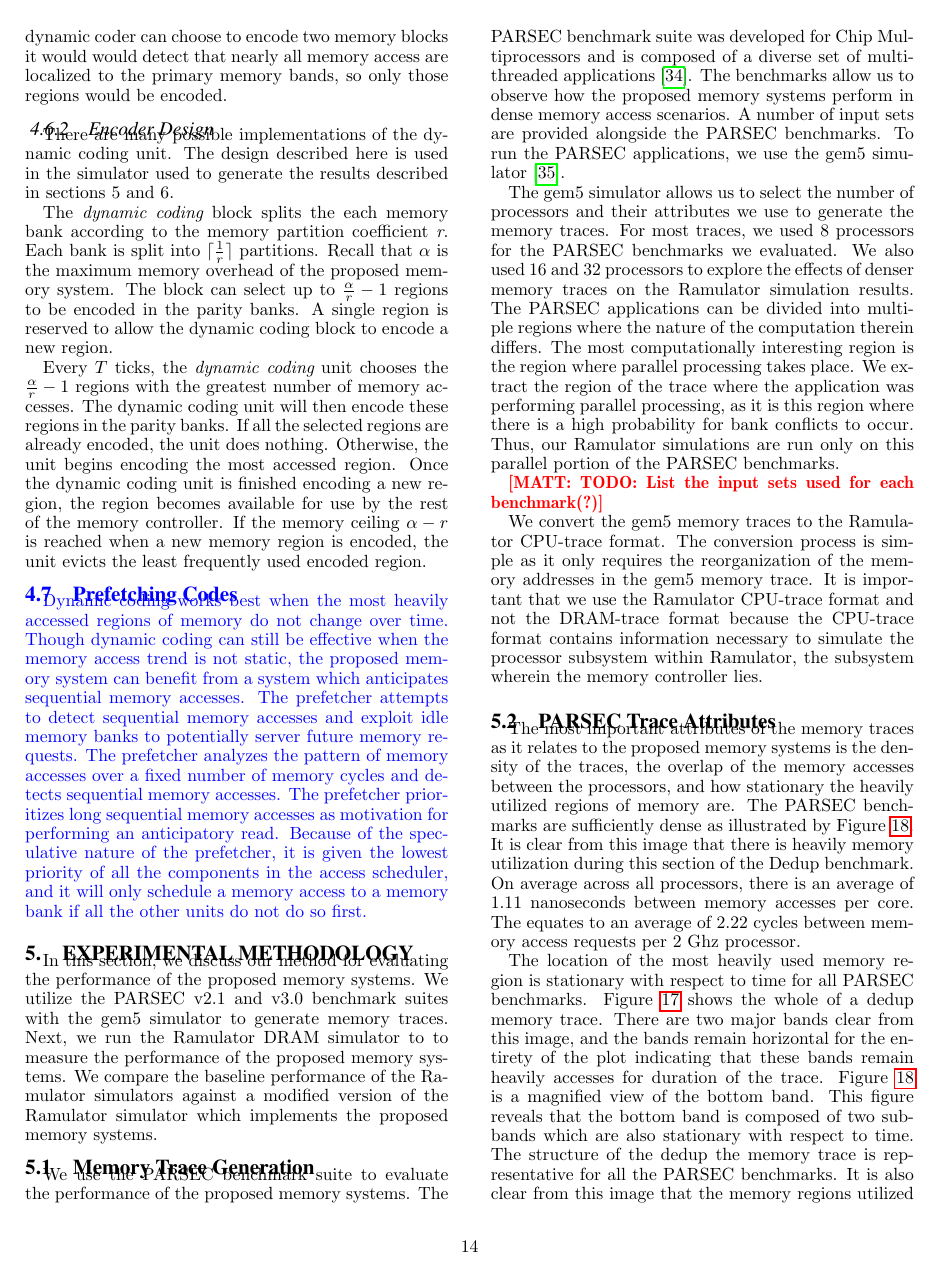
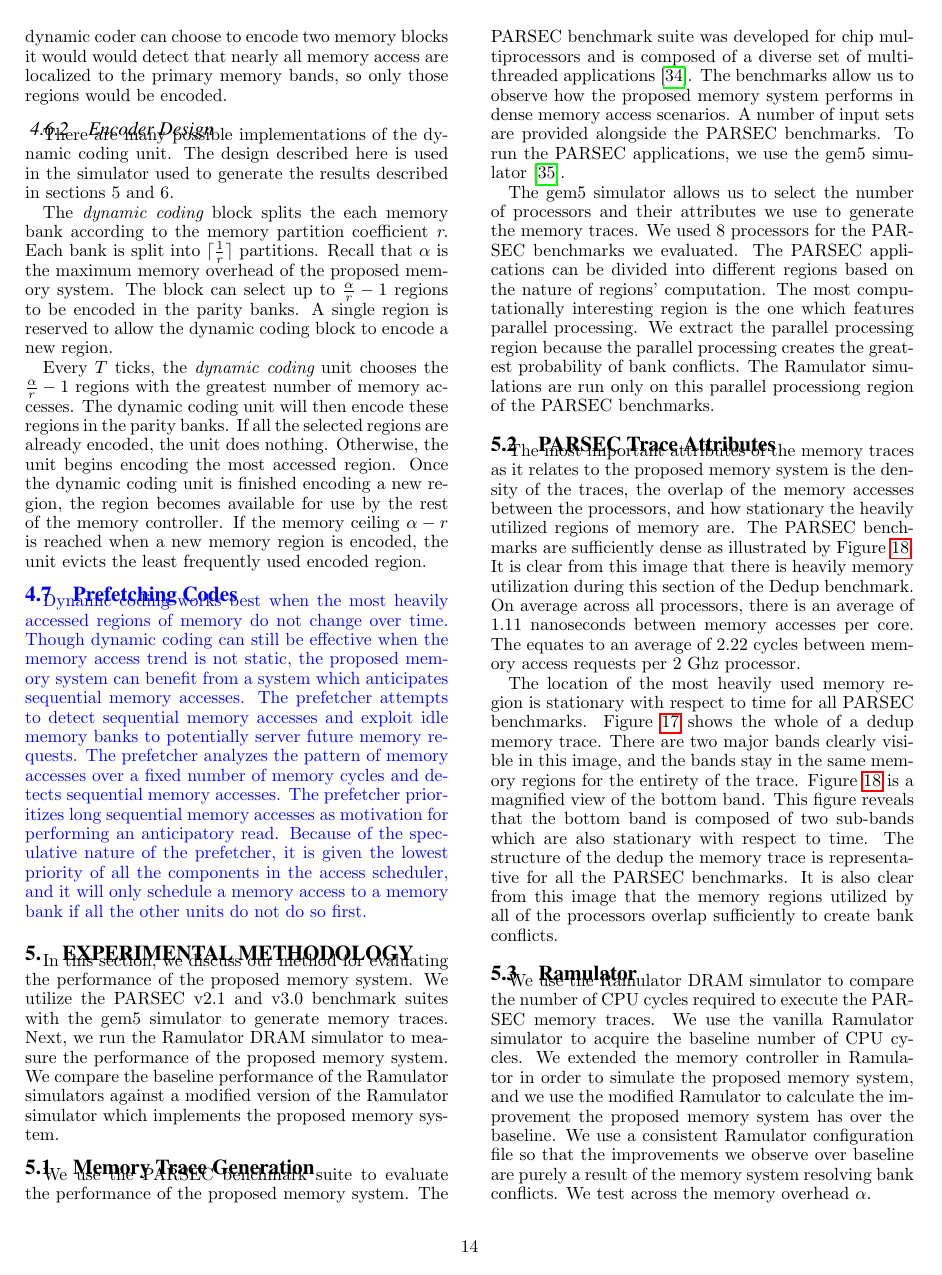
Before and after one commit to MatthewWEdwards/coded_memory, a LaTeX paper (HPCA-2018-FirstPaper/First-Draft-HPCA-2018.tex, which reads HPCA-2018-FirstPaper/experimental_methodology.tex): page 14 of 18. Compiled offline with pdfLaTeX.

Commit message:
Revise section 5 paper 1, clean up language & cut down text

```diff
--- a/HPCA-2018-FirstPaper/experimental_methodology.tex
+++ b/HPCA-2018-FirstPaper/experimental_methodology.tex
@@ -1,23 +1,34 @@
 \section{Experimental Methodology}
 \label{sec:experimentalmethodology}
 
-In this section, we discuss our method for evaluating the performance of the proposed memory systems. We utilize the PARSEC v2.1 and v3.0 benchmark suites with the gem5 simulator to generate memory traces. Next, we run the Ramulator DRAM simulator to to measure the performance of the proposed memory systems. We compare the baseline performance of the Ramulator simulators against a modified version of the Ramulator simulator which implements the proposed memory systems.
+In this section, we discuss our method for evaluating the performance of the proposed memory system. We utilize the PARSEC v2.1 and v3.0 benchmark suites with the gem5 simulator to generate memory traces. Next, we run the Ramulator DRAM simulator to measure the performance of the proposed memory system. We compare the baseline performance of the Ramulator simulators against a modified version of the Ramulator simulator which implements the proposed memory system.
 
 \subsection{Memory Trace Generation}
 
-We use the PARSEC benchmark suite to evaluate the performance of the proposed memory systems. The PARSEC benchmark suite was developed for Chip Multiprocessors and is composed of a diverse set of multithreaded applications~\cite{bienia09parsec2}. The benchmarks allow us to observe how the proposed memory systems perform in dense memory access scenarios. A number of input sets are provided alongside the PARSEC benchmarks. To run the PARSEC applications, we use the gem5 simulator~\cite{parsec_2_1_m5}.
+We use the PARSEC benchmark suite to evaluate the performance of the proposed memory system. The PARSEC benchmark suite was developed for chip multiprocessors and is composed of a diverse set of multithreaded applications~\cite{bienia09parsec2}. The benchmarks allow us to observe how the proposed memory system performs in dense memory access scenarios. A number of input sets are provided alongside the PARSEC benchmarks. To run the PARSEC applications, we use the gem5 simulator~\cite{parsec_2_1_m5}.
 
-The gem5 simulator allows us to select the number of processors and their attributes we use to generate the memory traces. For most traces, we used 8 processors for the PARSEC benchmarks we evaluated. We also used 16 and 32 processors to explore the effects of denser memory traces on the Ramulator simulation results. The PARSEC applications can be divided into multiple regions where the nature of the computation therein differs. The most computationally interesting region is the region where parallel processing takes place. We extract the region of the trace where the application was performing parallel processing, as it is this region where there is a high probability for bank conflicts to occur. Thus, our Ramulator simulations are run only on this parallel portion of the PARSEC benchmarks.
-
-\Matt{TODO: List the input sets used for each benchmark(?)}
-
-We convert the gem5 memory traces to the Ramulator CPU-trace format. The conversion process is simple as it only requires the reorganization of the memory addresses in the gem5 memory trace. It is important that we use the Ramulator CPU-trace format and not the DRAM-trace format because the CPU-trace format contains information necessary to simulate the processor subsystem within Ramulator, the subsystem wherein the memory controller lies.
+The gem5 simulator allows us to select the number of processors and their attributes we use to generate the memory traces. We used 8 processors for the PARSEC benchmarks we evaluated. The PARSEC applications can be divided into different regions based on the nature of regions' computation. The most computationally interesting region is the one which features parallel processing. We extract the parallel processing region because the parallel processing creates the greatest probability of bank conflicts. The Ramulator simulations are run only on this parallel processiong region of the PARSEC benchmarks.
 
 \subsection{PARSEC Trace Attributes}
 
-The most important attributes of the memory traces as it relates to the proposed memory systems is the density of the traces, the overlap of the memory accesses between the processors, and how stationary the heavily utilized regions of memory are. The PARSEC benchmarks are sufficiently dense as illustrated by Figure~\ref{fig:dedup_dense}. It is clear from this image that there is heavily memory utilization during this section of the Dedup benchmark. On average across all processors, there is an average of 1.11 nanoseconds between memory accesses per core. The equates to an average of 2.22 cycles between memory access requests per 2 Ghz processor.
+The most important attributes of the memory traces as it relates to the proposed memory system is the density of the traces, the overlap of the memory accesses between the processors, and how stationary the heavily utilized regions of memory are. The PARSEC benchmarks are sufficiently dense as illustrated by Figure~\ref{fig:dedup_dense}. It is clear from this image that there is heavily memory utilization during this section of the Dedup benchmark. On average across all processors, there is an average of 1.11 nanoseconds between memory accesses per core. The equates to an average of 2.22 cycles between memory access requests per 2 Ghz processor.
 
-The location of the most heavily used memory region is stationary with respect to time for all PARSEC benchmarks. Figure~\ref{fig:dedup_whole} shows the whole of a dedup memory trace. There are two major bands clear from this image, and the bands remain horizontal for the entirety of the plot indicating that these bands remain heavily accesses for duration of the trace. Figure~\ref{fig:dedup_dense} is a magnified view of the bottom band. This figure reveals that the bottom band is composed of two sub-bands which are also stationary with respect to time. The structure of the dedup the memory trace is representative for all the PARSEC benchmarks. It is also clear from this image that the memory regions utilized by all of the processors overlap sufficiently to create bank conflicts.
+The location of the most heavily used memory region is stationary with respect to time for all PARSEC benchmarks. Figure~\ref{fig:dedup_whole} shows the whole of a dedup memory trace. There are two major bands clearly visible in this image, and the bands stay in the same memory regions for the entirety of the trace. Figure~\ref{fig:dedup_dense} is a magnified view of the bottom band. This figure reveals that the bottom band is composed of two sub-bands which are also stationary with respect to time. The structure of the dedup the memory trace is representative for all the PARSEC benchmarks. It is also clear from this image that the memory regions utilized by all of the processors overlap sufficiently to create bank conflicts.
 
 \subsection{Ramulator}
 
+We use the Ramulator DRAM simulator to compare the number of CPU cycles required to execute the PARSEC memory traces. We use the vanilla Ramulator simulator to acquire the baseline number of CPU cycles. We extended the memory controller in Ramulator in order to simulate the proposed memory system, and we use the modified Ramulator to calculate the improvement the proposed memory system has over the baseline. We use a consistent Ramulator configuration file so that the improvements we observe over baseline are purely a result of the memory system resolving bank conflicts. We test across the memory overhead $\alpha$.
+
+%
+%the memory system is permitted to use.
+%The following are the specifics of the Ramulator configuration file used to acquire the simulation results:
+%\begin{itemize}
+%\item Standard : HBM
+%\item Channels: 8
+%\item Ranks: 1
+%\item Speed: 1 Gigabits per second
+%\item Organization: 4 Gigabits
+%\item CPU ticks: 32
+%\item Memory ticks: 5
+%\end{itemize}
+%}
```
Also changed, not shown: HPCA-2018-FirstPaper/experimental_methodology.tex (11 more changed lines).
